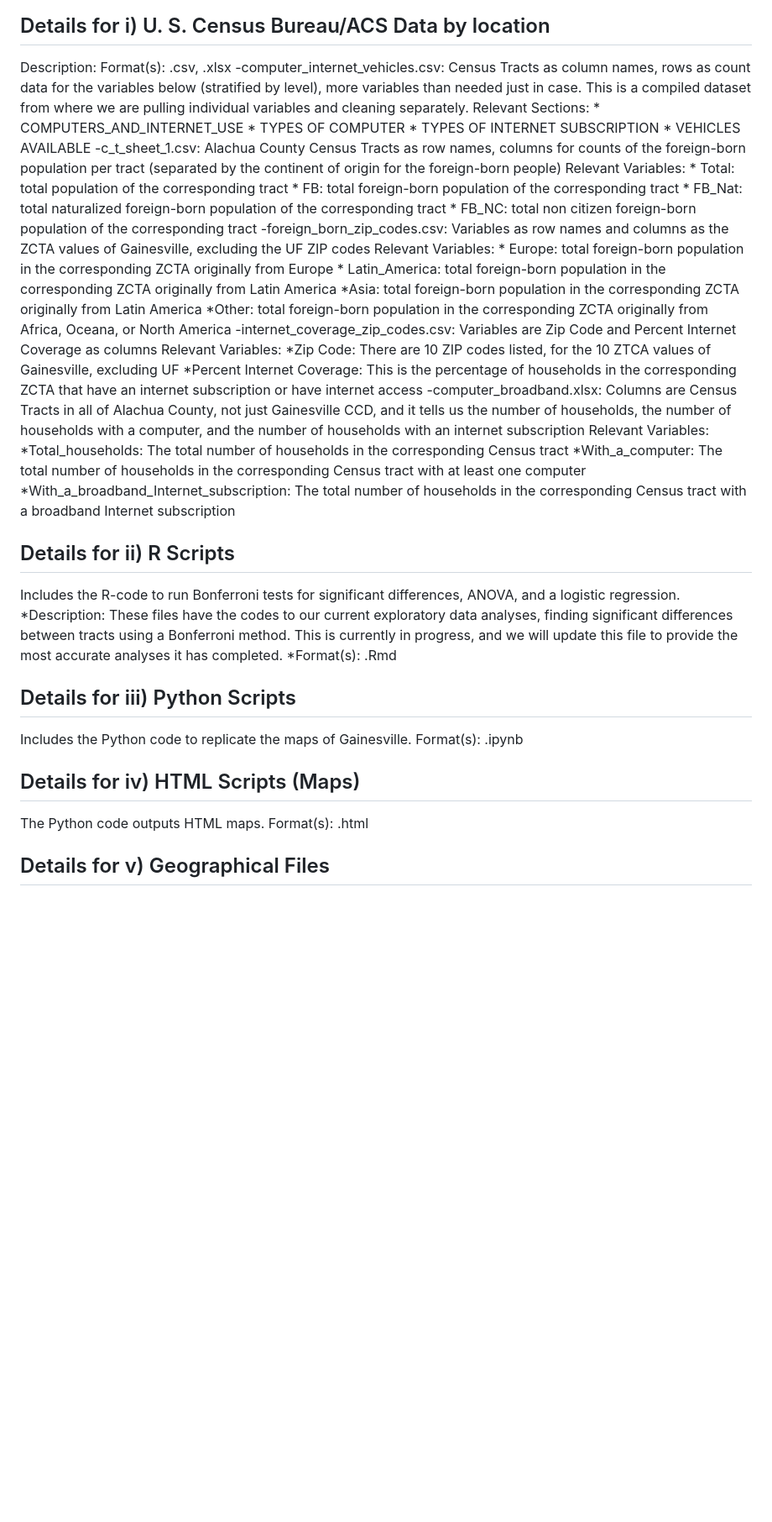
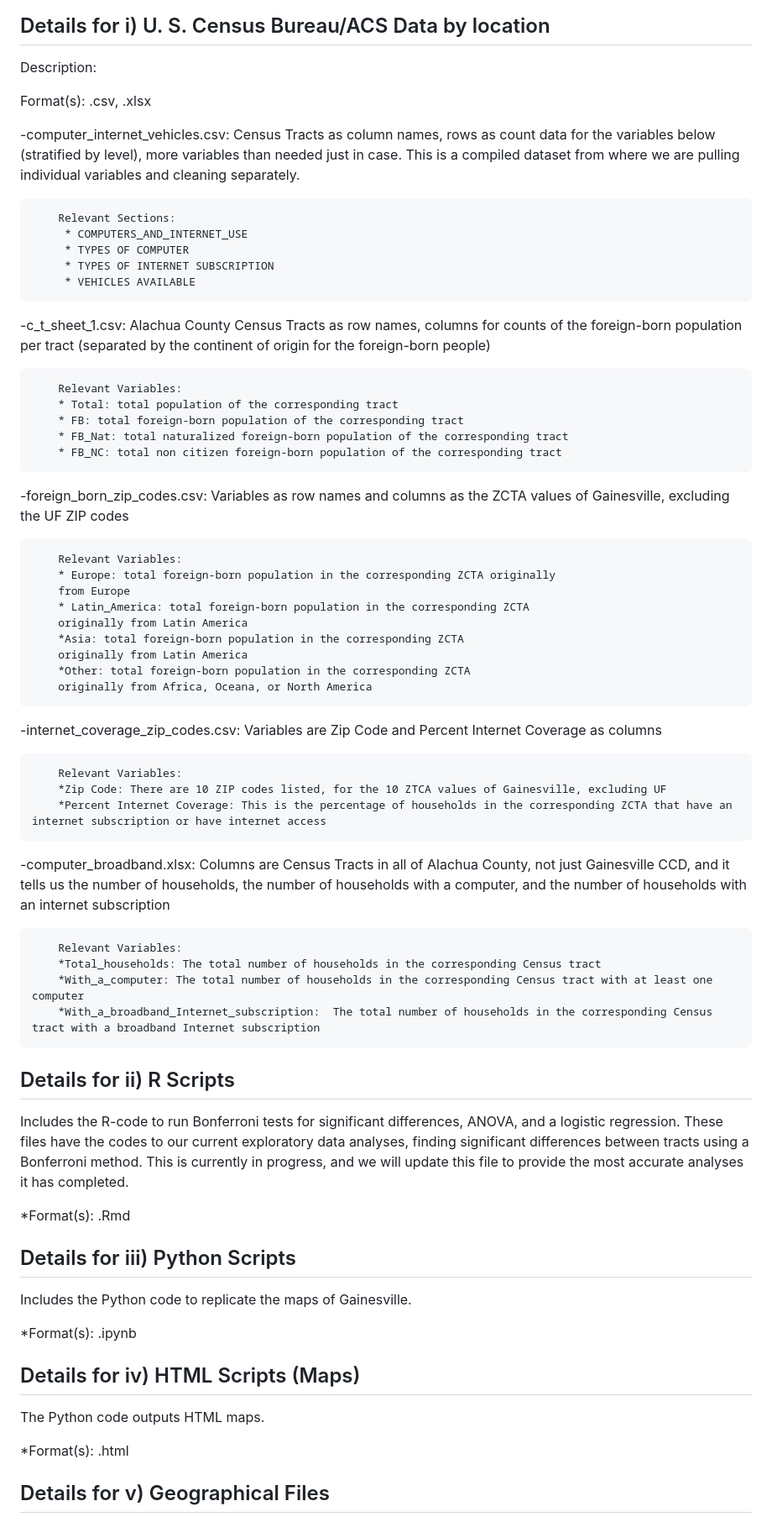
Before and after one commit to sitchlerj/gainesvilleteam3, a Markdown page: README.md, the part around one of its changes. Shown at 84% size. Rendered like a GitHub page; blank space fills up the shorter version.

```diff
--- a/README.md
+++ b/README.md
@@ -49,20 +49,25 @@ v) Geographical Files
 Details for i) U. S. Census Bureau/ACS Data by location
 ---------------------------------------
 Description:
+
 Format(s): .csv, .xlsx
+
 -computer_internet_vehicles.csv: Census Tracts as column names, rows as count data for the variables below (stratified by level), more variables than needed just in case. This is a compiled dataset from where we are pulling individual variables and cleaning separately.
+
 		Relevant Sections:
  		 * COMPUTERS_AND_INTERNET_USE
  		 * TYPES OF COMPUTER
   		 * TYPES OF INTERNET SUBSCRIPTION
 		 * VEHICLES AVAILABLE
 -c_t_sheet_1.csv: Alachua County Census Tracts as row names, columns for counts of the foreign-born population per tract (separated by the continent of origin for the foreign-born people)
+
 		Relevant Variables:
 		* Total: total population of the corresponding tract
 		* FB: total foreign-born population of the corresponding tract
 		* FB_Nat: total naturalized foreign-born population of the corresponding tract
 		* FB_NC: total non citizen foreign-born population of the corresponding tract
 -foreign_born_zip_codes.csv: Variables as row names and columns as the ZCTA values of Gainesville, excluding the UF ZIP codes
+
 		Relevant Variables:
 		* Europe: total foreign-born population in the corresponding ZCTA originally
 		from Europe
@@ -73,10 +78,12 @@ Format(s): .csv, .xlsx
 		*Other: total foreign-born population in the corresponding ZCTA
 		originally from Africa, Oceana, or North America
 -internet_coverage_zip_codes.csv: Variables are Zip Code and Percent Internet Coverage as columns
+
 		Relevant Variables:
 		*Zip Code: There are 10 ZIP codes listed, for the 10 ZTCA values of Gainesville, excluding UF
 		*Percent Internet Coverage: This is the percentage of households in the corresponding ZCTA that have an internet subscription or have internet access
 -computer_broadband.xlsx: Columns are Census Tracts in all of Alachua County, not just Gainesville CCD, and it tells us the number of households, the number of households with a computer, and the number of households with an internet subscription
+
 		Relevant Variables:
 		*Total_households: The total number of households in the corresponding Census tract
 		*With_a_computer: The total number of households in the corresponding Census tract with at least one computer
@@ -84,19 +91,21 @@ Format(s): .csv, .xlsx
 
 Details for ii) R Scripts
 ---------------------------------------
-Includes the R-code to run Bonferroni tests for significant differences, ANOVA, and a logistic regression.
-*Description:  These files have the codes to our current exploratory data analyses, finding significant differences between tracts using a Bonferroni method. This is currently in progress, and we will update this file to provide the most accurate analyses it has completed.
+Includes the R-code to run Bonferroni tests for significant differences, ANOVA, and a logistic regression. These files have the codes to our current exploratory data analyses, finding significant differences between tracts using a Bonferroni method. This is currently in progress, and we will update this file to provide the most accurate analyses it has completed.
+
 *Format(s): .Rmd
 
 Details for iii) Python Scripts
 ---------------------------------------
 Includes the Python code to replicate the maps of Gainesville.
-Format(s): .ipynb
+
+*Format(s): .ipynb
 
 Details for iv) HTML Scripts (Maps)
 ---------------------------------------
 The Python code outputs HTML maps.
-Format(s): .html
+
+*Format(s): .html
 
 Details for v) Geographical Files
 ---------------------------------------
```
Also changed, not shown: other parts of README.md (+2 -1 lines).
